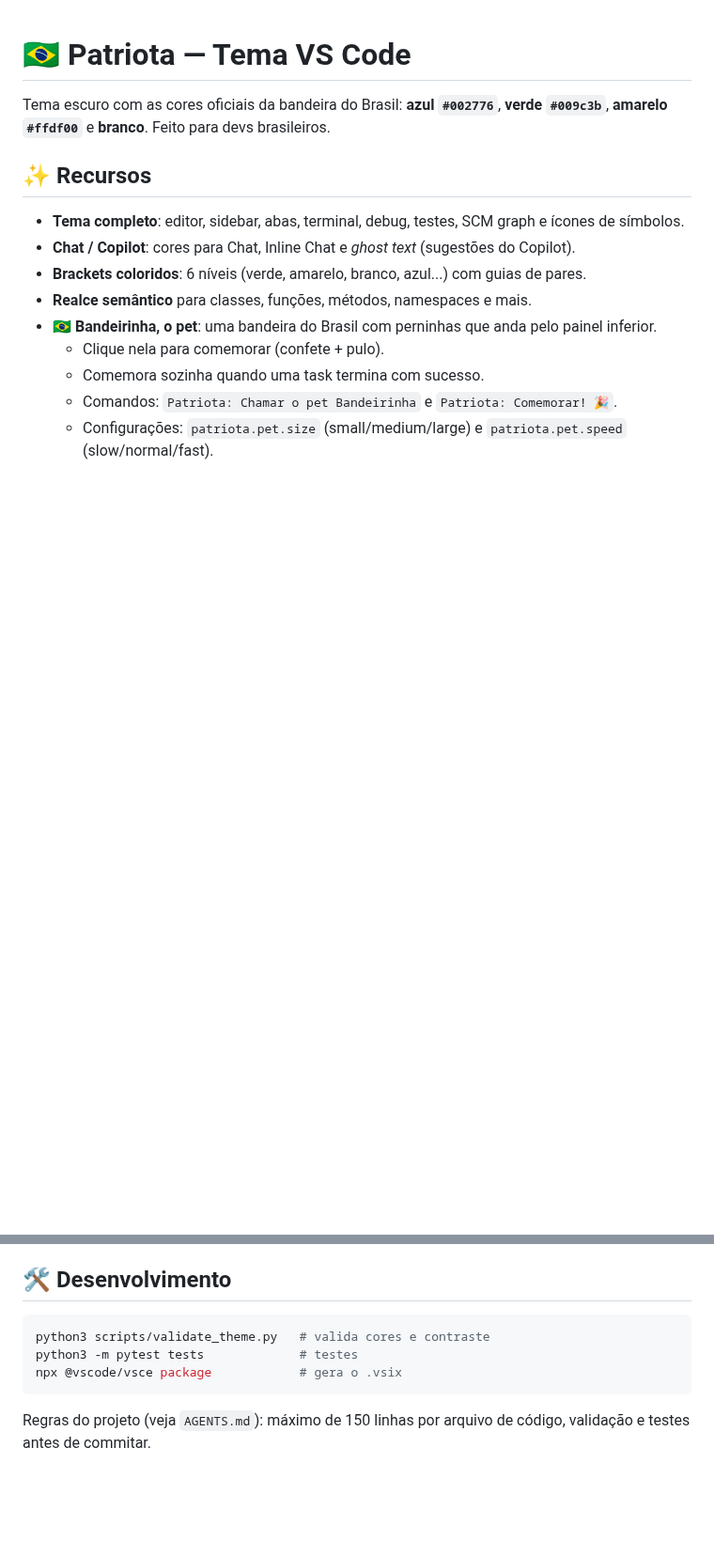
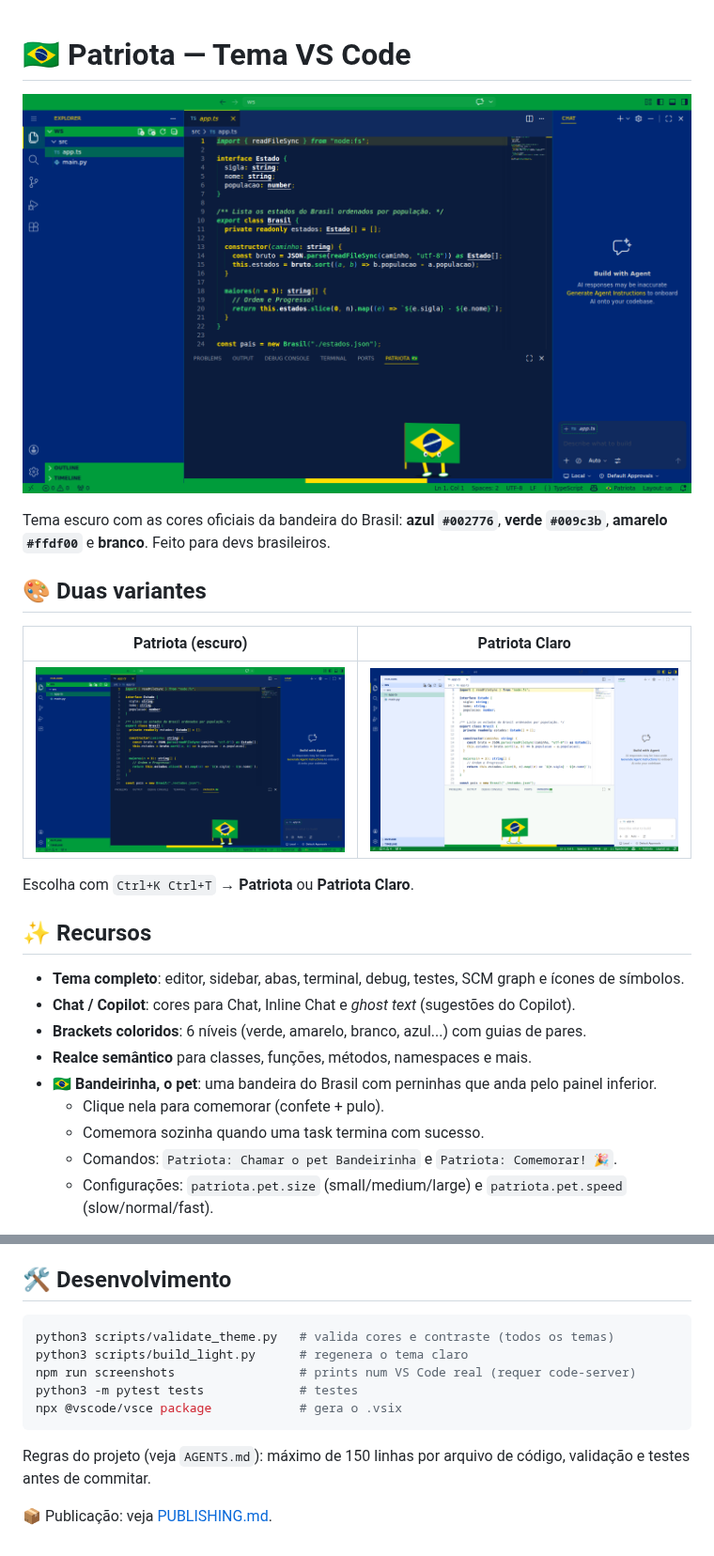
Before and after one commit to juninmd/patriota-vscode-theme, a Markdown page: README.md, 2 parts joined by grey strips. Shown at 94% size. Rendered like a GitHub page; pictures changed too: images/dark.png (added), images/light.png (added); blank space fills up the shorter version.

````diff
--- a/README.md
+++ b/README.md
@@ -1,6 +1,16 @@
 # 🇧🇷 Patriota — Tema VS Code
 
+![Patriota escuro](images/dark.png)
+
 Tema escuro com as cores oficiais da bandeira do Brasil: **azul `#002776`**, **verde `#009c3b`**, **amarelo `#ffdf00`** e **branco**. Feito para devs brasileiros.
+
+## 🎨 Duas variantes
+
+| Patriota (escuro) | Patriota Claro |
+|---|---|
+| ![escuro](images/dark.png) | ![claro](images/light.png) |
+
+Escolha com `Ctrl+K Ctrl+T` → **Patriota** ou **Patriota Claro**.
 
 ## ✨ Recursos
 
@@ -19,9 +29,13 @@ Tema escuro com as cores oficiais da bandeira do Brasil: **azul `#002776`**, **v
 ## 🛠️ Desenvolvimento
 
 ```bash
-python3 scripts/validate_theme.py   # valida cores e contraste
+python3 scripts/validate_theme.py   # valida cores e contraste (todos os temas)
+python3 scripts/build_light.py      # regenera o tema claro
+npm run screenshots                 # prints num VS Code real (requer code-server)
 python3 -m pytest tests             # testes
 npx @vscode/vsce package            # gera o .vsix
 ```
 
 Regras do projeto (veja `AGENTS.md`): máximo de 150 linhas por arquivo de código, validação e testes antes de commitar.
+
+📦 Publicação: veja [PUBLISHING.md](PUBLISHING.md).
````
Also changed, not shown: CHANGELOG.md (+3 -0 lines), PUBLISHING.md (added, +23 -0 lines), media/icon.png (added), 14 other files.
